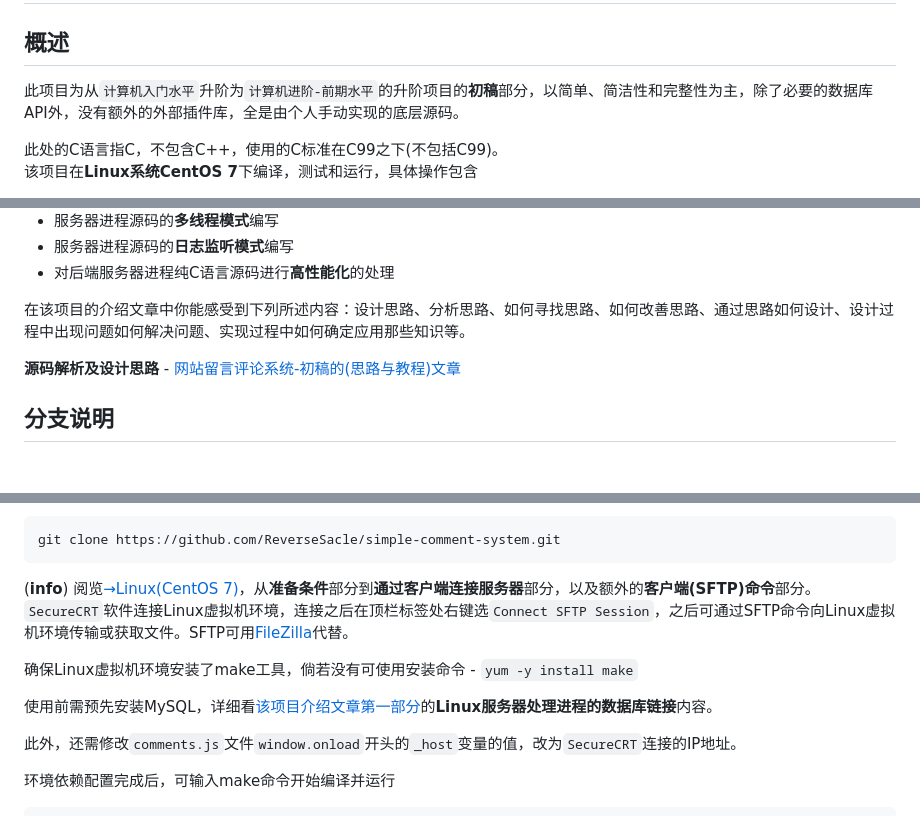
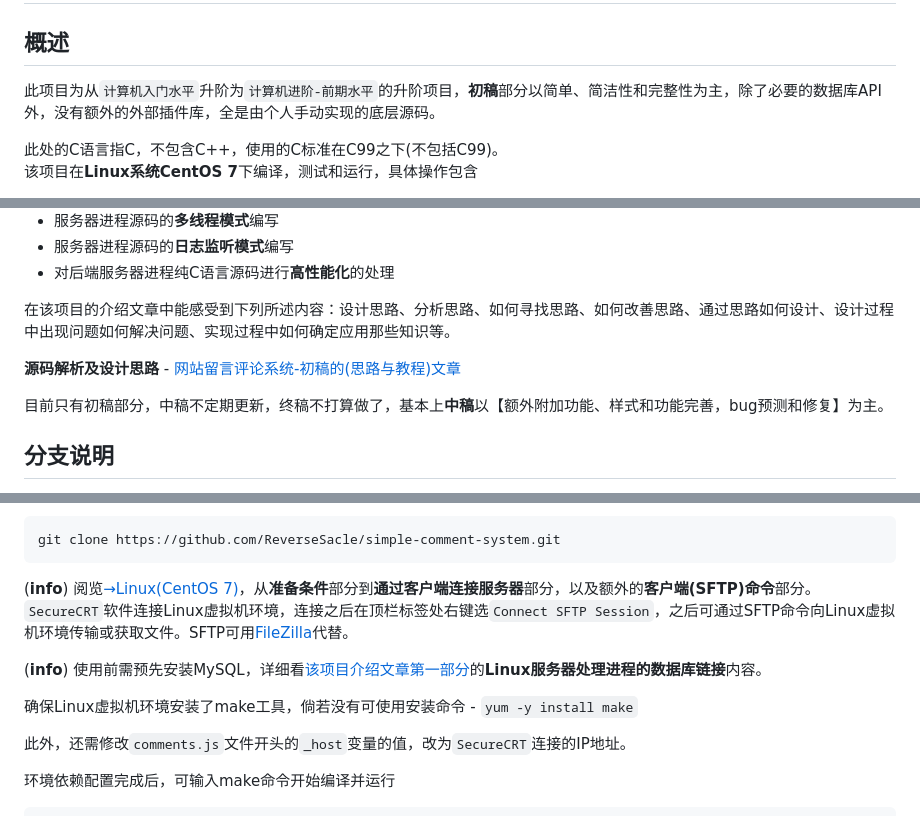
Before and after one commit to ReverseSacle/simple-comment-system, a Markdown page: README.md, 3 parts joined by grey strips. Drawn GitHub-style; blank space fills up the shorter version.

Commit message:
document update

```diff
--- a/README.md
+++ b/README.md
@@ -2,7 +2,7 @@
 
 ## 概述
 
-此项目为从`计算机入门水平`升阶为`计算机进阶-前期水平`的升阶项目的**初稿**部分，以简单、简洁性和完整性为主，除了必要的数据库API外，没有额外的外部插件库，全是由个人手动实现的底层源码。
+此项目为从`计算机入门水平`升阶为`计算机进阶-前期水平`的升阶项目，**初稿**部分以简单、简洁性和完整性为主，除了必要的数据库API外，没有额外的外部插件库，全是由个人手动实现的底层源码。
 
 此处的C语言指C，不包含C++，使用的C标准在C99之下(不包括C99)。<br/>
 该项目在**Linux系统CentOS 7**下编译，测试和运行，具体操作包含
@@ -19,9 +19,11 @@
 + 服务器进程源码的**日志监听模式**编写
 + 对后端服务器进程纯C语言源码进行**高性能化**的处理
 
-在该项目的介绍文章中你能感受到下列所述内容：设计思路、分析思路、如何寻找思路、如何改善思路、通过思路如何设计、设计过程中出现问题如何解决问题、实现过程中如何确定应用那些知识等。
+在该项目的介绍文章中能感受到下列所述内容：设计思路、分析思路、如何寻找思路、如何改善思路、通过思路如何设计、设计过程中出现问题如何解决问题、实现过程中如何确定应用那些知识等。
 
 **源码解析及设计思路** - [网站留言评论系统-初稿的(思路与教程)文章](https://www.reversesacle.com/computer-science/programming/c-language/project/comment-system-part1/)
+
+目前只有初稿部分，中稿不定期更新，终稿不打算做了，基本上**中稿**以【额外附加功能、样式和功能完善，bug预测和修复】为主。
 
 ## 分支说明
 
@@ -82,11 +84,11 @@ git clone https://github.com/ReverseSacle/simple-comment-system.git
 
 (**info**) 阅览[→Linux(CentOS 7)](https://www.reversesacle.com/computer-science/programming/c-language/network-programming/Linux-basic/)，从**准备条件**部分到**通过客户端连接服务器**部分，以及额外的**客户端(SFTP)命令**部分。`SecureCRT`软件连接Linux虚拟机环境，连接之后在顶栏标签处右键选`Connect SFTP Session`，之后可通过SFTP命令向Linux虚拟机环境传输或获取文件。SFTP可用[FileZilla](https://filezilla-project.org/)代替。
 
+(**info**) 使用前需预先安装MySQL，详细看[该项目介绍文章第一部分](https://www.reversesacle.com/computer-science/programming/c-language/project/comment-system-part1/)的**Linux服务器处理进程的数据库链接**内容。
+
 确保Linux虚拟机环境安装了make工具，倘若没有可使用安装命令 - `yum -y install make`
 
-使用前需预先安装MySQL，详细看[该项目介绍文章第一部分](https://www.reversesacle.com/computer-science/programming/c-language/project/comment-system-part1/)的**Linux服务器处理进程的数据库链接**内容。
-
-此外，还需修改`comments.js`文件`window.onload`开头的`_host`变量的值，改为`SecureCRT`连接的IP地址。
+此外，还需修改`comments.js`文件开头的`_host`变量的值，改为`SecureCRT`连接的IP地址。
 
 环境依赖配置完成后，可输入make命令开始编译并运行
 
```
